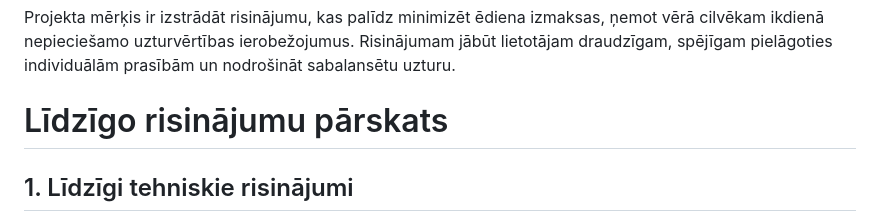
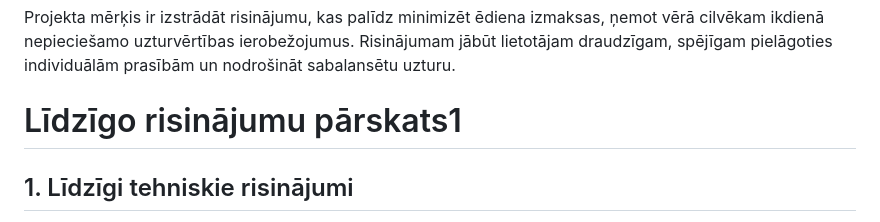
Before and after one commit to maximalian/ProLabD, a Markdown page: Projektēšanas pārskats.md, the part around the change. Drawn GitHub-style.

```diff
--- a/Projektēšanas pārskats.md
+++ b/Projektēšanas pārskats.md
@@ -6,7 +6,7 @@ Sabiedrībā pieaug nepieciešamība pēc veselīga un ekonomiska uztura plāno
 ## 2. Darba un novērtēšanas mērķis
 Projekta mērķis ir izstrādāt risinājumu, kas palīdz minimizēt ēdiena izmaksas, ņemot vērā cilvēkam ikdienā nepieciešamo uzturvērtības ierobežojumus. Risinājumam jābūt lietotājam draudzīgam, spējīgam pielāgoties individuālām prasībām un nodrošināt sabalansētu uzturu.
 
-# Līdzīgo risinājumu pārskats
+# Līdzīgo risinājumu pārskats1
 
 ## 1. Līdzīgi tehniskie risinājumi
 
```
